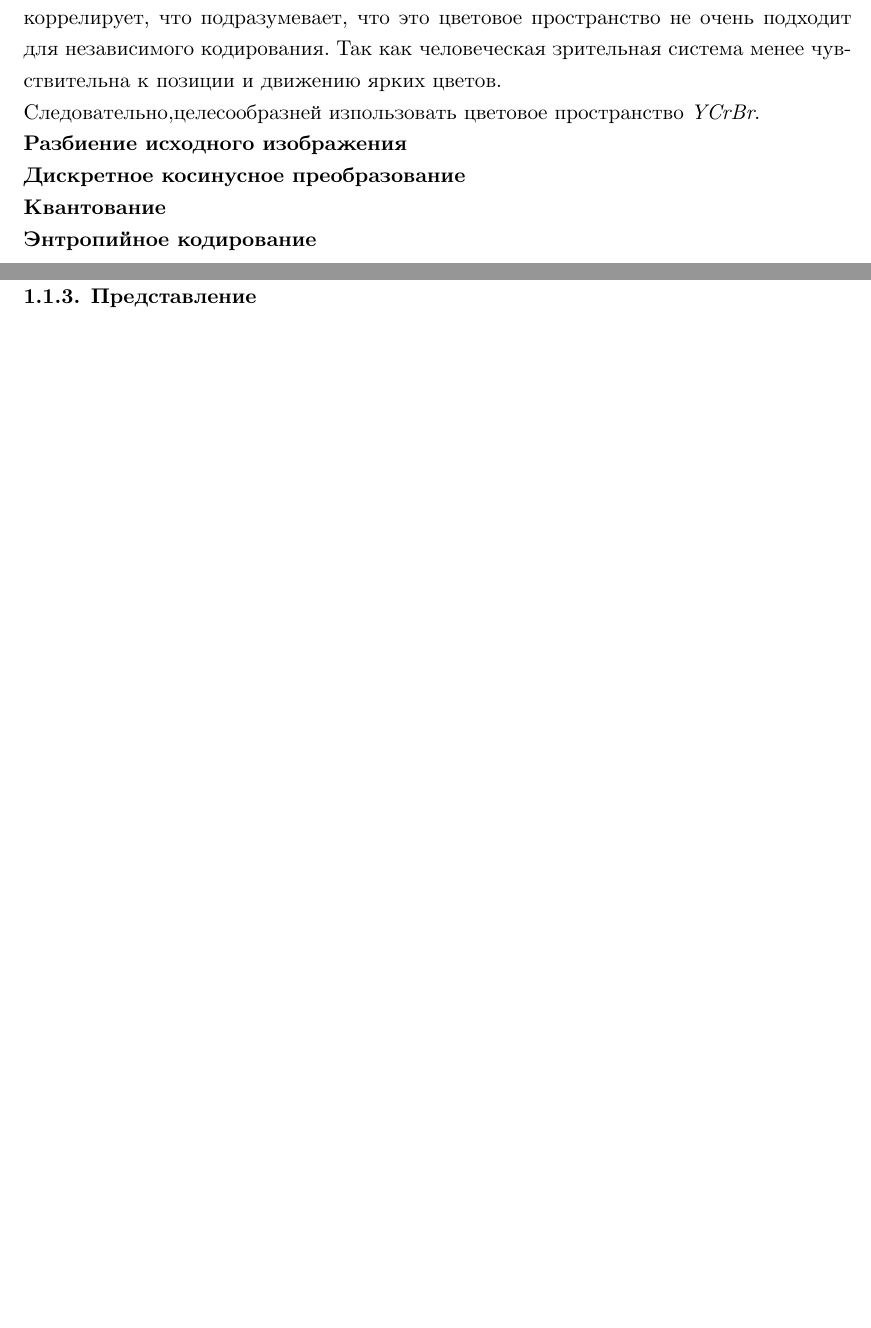
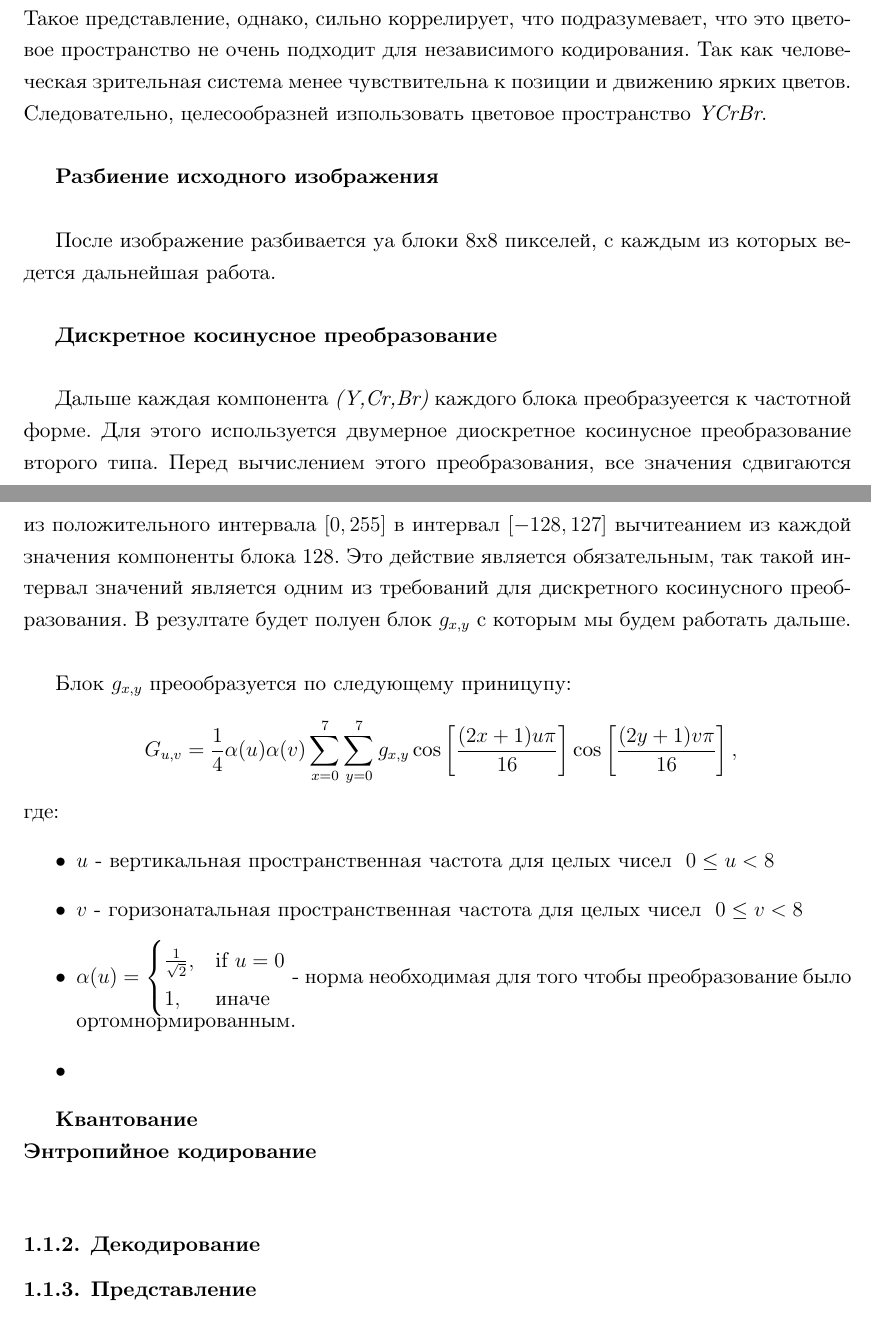
Before and after one commit to Unrealwork/diploma-work, a LaTeX thesis (text/thesis/diploma.tex): two parts of pages 5 and 6 of 12, joined at a grey line, cut so that both start at the same text, the shorter picture padded with empty space. Compiled offline with XeLaTeX; a missing font is replaced by an installed copy or a similar font.

Commit message:
added DCT description

```diff
--- a/text/thesis/diploma.tex
+++ b/text/thesis/diploma.tex
@@ -62,7 +65,43 @@ JPEG-это стандарт сжатия изображений разрабо
 Многие цвета изображения представлены с помощью цветового пространства \textit{RGB}. Такое представление, однако, сильно коррелирует, что подразумевает, что это цветовое пространство не очень подходит для независимого кодирования. Так как человеческая зрительная система менее чувствительна к позиции и движению ярких  цветов. \\
-Следовательно,целесообразней изпользовать цветовое пространство \textit{YCrBr}. \\
-\textbf{Разбиение исходного изображения}\\
-\textbf{Дискретное косинусное преобразование}\\
+Следовательно, целесообразней изпользовать цветовое пространство \textit{YCrBr}.\\
+
+\textbf{Разбиение исходного изображения}\newline
+
+После изображение разбивается yа блоки 8x8 пикселей, с каждым из которых ведется дальнейшая работа.\\
+
+\textbf{Дискретное косинусное преобразование}\newline
+
+Дальше каждая компонента \textit{(Y,Cr,Br)} каждого блока преобразуеется к  частотной форме. Для  этого используется двумерное диоскретное
+косинусное преобразование второго типа. Перед вычислением этого преобразования, все значения сдвигаются из положительного интервала $[0,255]$
+в интервал $[-128, 127]$ вычитеанием из каждой значения компоненты блока 128. Это действие является обязательным, так такой интервал значений является одним из требований для дискретного косинусного преобразования. В резултате будет полуен блок $g_{x,y}$ с которым мы будем работать дальше.\newline
+
+Блок $ g_{x,y} $ преообразуется по следующему приницупу:
+$$ \ G_{u,v} =
+    \frac{1}{4}
+    \alpha(u)
+    \alpha(v)
+    \sum_{x=0}^7
+    \sum_{y=0}^7
+    g_{x,y}
+    \cos \left[\frac{(2x+1)u\pi}{16} \right]
+    \cos \left[\frac{(2y+1)v\pi}{16} \right],
+  $$
+  где:
+  \begin{itemize}
+  \item{$u$ - вертикальная пространственная частота для целых чисел $\ 0 \leq u < 8$}
+  \item{$v$ - горизонатальная пространственная частота для целых чисел $\ 0 \leq v < 8$}
+  \item{
+    $\alpha(u) =
+    \begin{cases}
+        \frac{1}{\sqrt{2}}, & \mbox{if }u=0 \\1, & \mbox{иначе}
+    \end{cases}$
+    - норма необходимая  для того чтобы преобразование было ортомнормированным.
+  }
+  \item{
+
+  }
+  \end{itemize}
+
 \textbf{Квантование}\\
 \textbf{Энтропийное кодирование}\\
 \subsubsection{Декодирование}
```
Also changed, not shown: text/thesis/diploma.tex (7 more changed lines).
